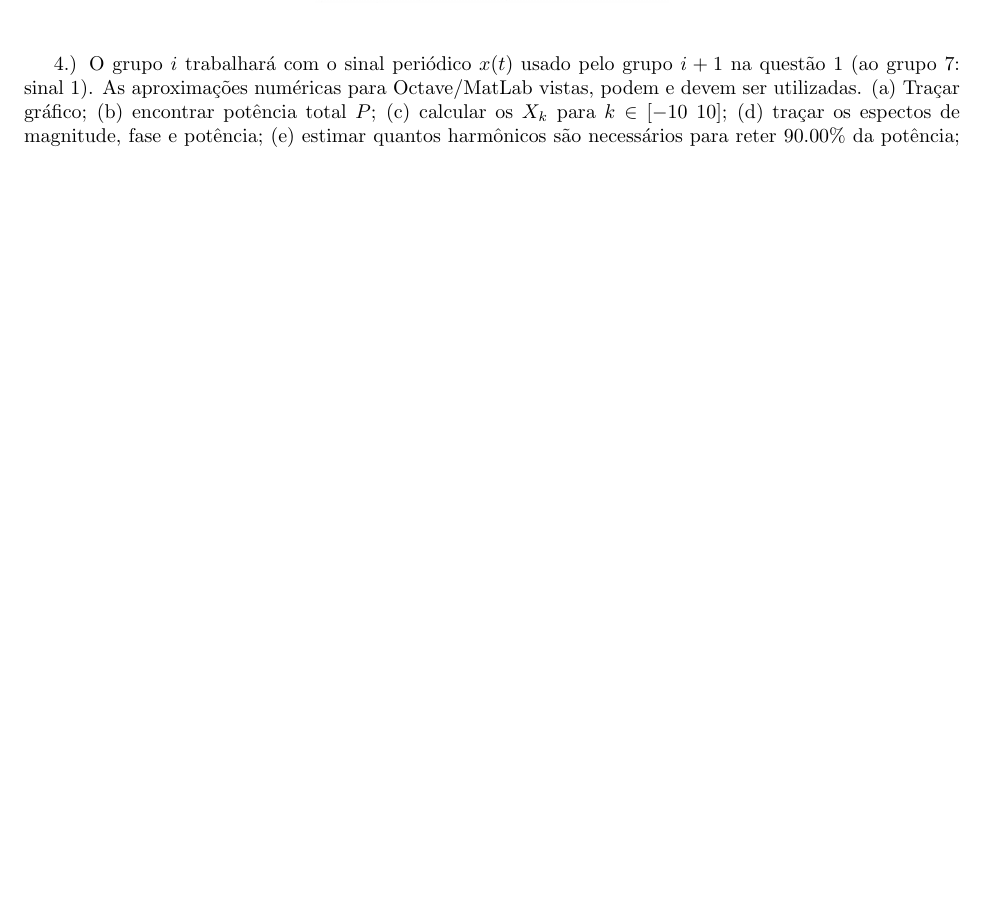
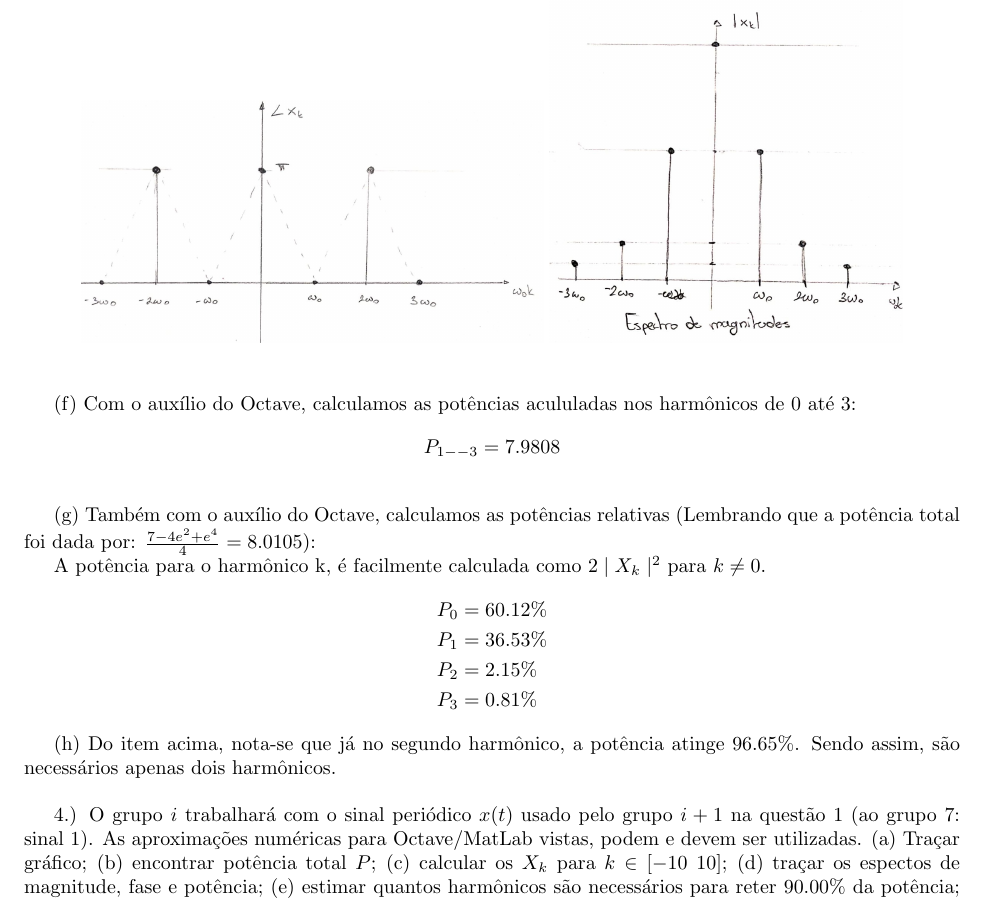
Before and after one commit to mhscardoso/Sig.Sistems, a LaTeX document (Trabalho 1/main.tex): part of page 6 of 10, cut at the place of the change, the shorter picture padded with empty space. Compiled offline with pdfLaTeX.

Commit message:
ending question 4 (thanks God)

```diff
--- a/Trabalho 1/main.tex
+++ b/Trabalho 1/main.tex
@@ -231,15 +233,28 @@ vemos que $X_{k}$ assume valores negativos para k par e positivos para k ímpar,
 
 \begin{figure}[!ht]
     \includegraphics[scale=0.25]{img3e_fase}
+    \includegraphics[scale=0.25]{img3e_mag}
     \centering
 \end{figure}
 
-Com o auxílio do software Octave, foi possível calcular de maneira mais fácil as magnitudes para os k's pedidos.
+\vspace{\baselineskip}
 
-\begin{figure}[!ht]
-    \includegraphics[scale=0.25]{img3e_mag}
-    \centering
-\end{figure}
+(f) Com o auxílio do Octave, calculamos as potências acululadas nos harmônicos de 0 até 3:
+\[P_{1--3} = 7.9808\]
+
+\vspace{\baselineskip}
+
+(g) Também com o auxílio do Octave, calculamos as potências relativas (Lembrando que a potência total foi dada por: $\frac{7 - 4e^{2} + e^4}{4} = 8.0105$):
+
+A potência para o harmônico k, é facilmente calculada como $2\mid X_{k} \mid^{2}$ para $k \neq 0$.
+\begin{align*}
+    P_{0} &= 60.12\%\\
+    P_{1} &= 36.53\%\\
+    P_{2} &= 2.15\%\\
+    P_{3} &= 0.81\%
+\end{align*}
+
+(h) Do item acima, nota-se que já no segundo harmônico, a potência atinge $96.65\%$. Sendo assim, são necessários apenas dois harmônicos.
 
 \vspace{\baselineskip}
 
```
Also changed, not shown: Trabalho 1/main.pdf, Trabalho 1/main.tex (2 more changed lines), 1 other file.
